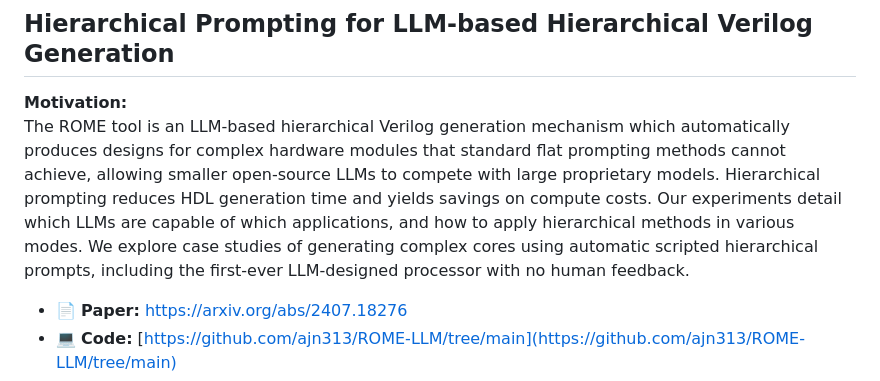
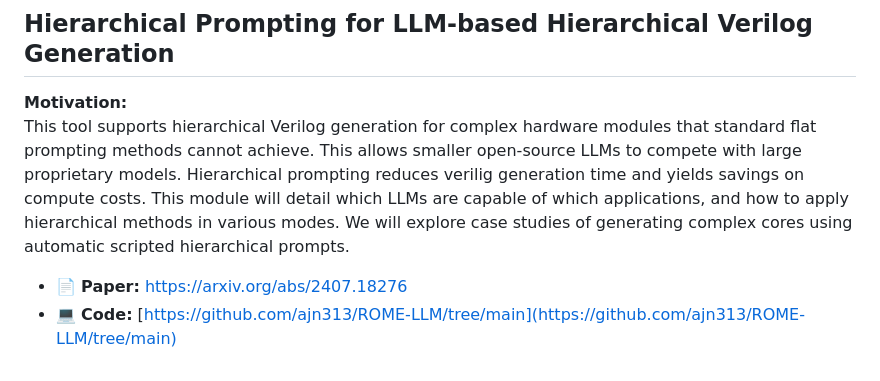
Before and after one commit to FCHXWH823/LLM4ChipDesign, a Markdown page: README.md, the part around the change. Rendered like a GitHub page.

```diff
--- a/README.md
+++ b/README.md
@@ -38,7 +38,7 @@ VeriThoughts is a novel dataset designed for reasoning-based Verilog code genera
 
 ## Hierarchical Prompting for LLM-based Hierarchical Verilog Generation
 **Motivation:**
-The ROME tool is an LLM-based hierarchical Verilog generation mechanism which automatically produces designs for complex hardware modules that standard flat prompting methods cannot achieve, allowing smaller open-source LLMs to compete with large proprietary models. Hierarchical prompting reduces HDL generation time and yields savings on compute costs. Our experiments detail which LLMs are capable of which applications, and how to apply hierarchical methods in various modes. We explore case studies of generating complex cores using automatic scripted hierarchical prompts, including the first-ever LLM-designed processor with no human feedback.
+This tool supports hierarchical Verilog generation for complex hardware modules that standard flat prompting methods cannot achieve. This allows smaller open-source LLMs to compete with large proprietary models. Hierarchical prompting reduces verilig generation time and yields savings on compute costs. This module will detail which LLMs are capable of which applications, and how to apply hierarchical methods in various modes. We will explore case studies of generating complex cores using automatic scripted hierarchical prompts.
 
 - 📄 **Paper:** [https://arxiv.org/abs/2407.18276 ](https://arxiv.org/abs/2407.18276)
 - 💻 **Code:** [https://github.com/ajn313/ROME-LLM/tree/main](https://github.com/ajn313/ROME-LLM/tree/main)
```
